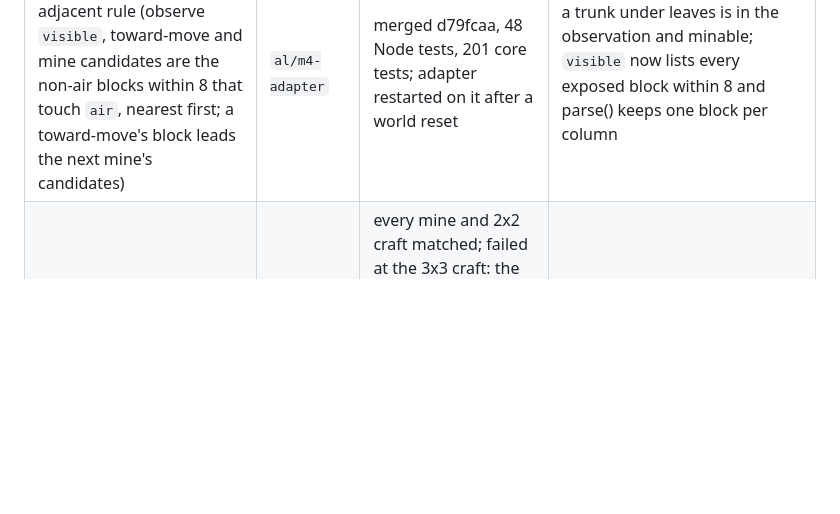
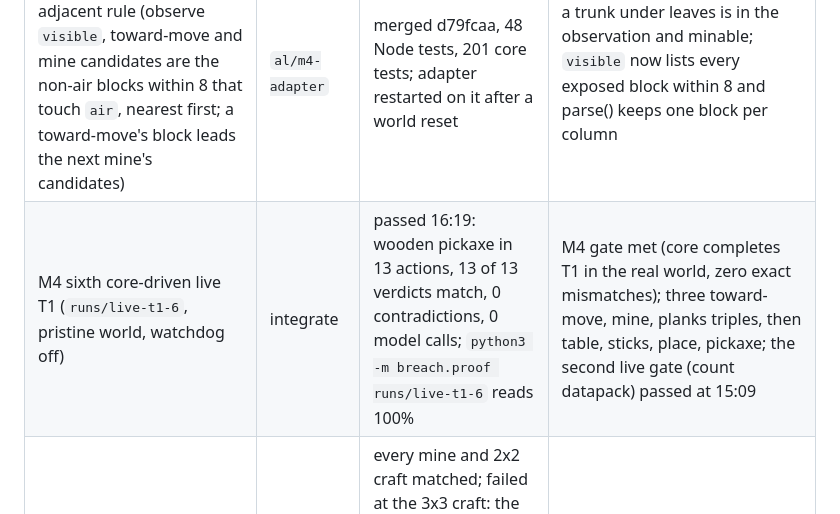
Before and after one commit to arturlimaaa/breach, a Markdown page: docs/progress.md, the part around the change. Rendered like a GitHub page; blank space fills up the shorter version.

Commit message:
Checkpoint: M4 gate met, live T1 in 13 matched actions

```diff
--- a/docs/progress.md
+++ b/docs/progress.md
@@ -52,6 +52,7 @@ and the orchestrator read the output, then the branch is merged into
 | M4 adapter reach: eight columns around the block within 4.5, toward-move and mine share one approach over the three nearest visible blocks | `al/m4-adapter` | merged 0a52484, 41 Node tests; adapter restarted on it | the diagonal case from live run 4 returns ok with no pathfinder call |
 | M4 adapter heading move (`move {"heading": H, "blocks": n}` paths n blocks along a look heading, falls back to n/2 then n/4 from the start point, 20 s per attempt) | `al/m4-adapter` | merged fb64170, 46 Node tests, 201 core tests; adapter restarted on it | cardinal and toward forms unchanged; the executor's heading exploration on pathing worlds is on the recovery lane |
 | M4 adapter visibility unified on look's air-adjacent rule (observe `visible`, toward-move and mine candidates are the non-air blocks within 8 that touch `air`, nearest first; a toward-move's block leads the next mine's candidates) | `al/m4-adapter` | merged d79fcaa, 48 Node tests, 201 core tests; adapter restarted on it after a world reset | a trunk under leaves is in the observation and minable; `visible` now lists every exposed block within 8 and parse() keeps one block per column |
+| M4 sixth core-driven live T1 (`runs/live-t1-6`, pristine world, watchdog off) | integrate | passed 16:19: wooden pickaxe in 13 actions, 13 of 13 verdicts match, 0 contradictions, 0 model calls; `python3 -m breach.proof runs/live-t1-6` reads 100% | M4 gate met (core completes T1 in the real world, zero exact mismatches); three toward-move, mine, planks triples, then table, sticks, place, pickaxe; the second live gate (count datapack) passed at 15:09 |
 | M4 third core-driven live T1 (`runs/live-t1-3`, pristine world) | integrate | every mine and 2x2 craft matched; failed at the 3x3 craft: the executor never places the table ("no crafting table within 16 blocks") and scored the refused craft as a contradiction | both faults are on the recovery lane: `place` step, and an `executed` flag on StepResult so a refused action is tolerant |
 | M4 station placement (grid `place`, near = station block in reach, planner skip, B menu), mine ok=false is tolerant, remembered blocks out of view | `al/m2-recover` | merged d06b7cb, 173 tests | D over the fake adapter and the grid: T1 to H2 all 10 of 10 on seeds 1 to 10 (T3 was 6); B unchanged except H2; grid T1 is 20 actions (one place step) |
 | M4 executor reads the adapter's `executed` flag (StepResult.executed; refused actions log tolerant; refused probes are never evidence) | `al/m2-recover` | merged 7e594bc, 201 tests | a refused craft without a station is tolerant; a refused recipe with a station stays exact; next on the lane: a mine that left its block is tolerant, and heading-move exploration on pathing worlds |
```
